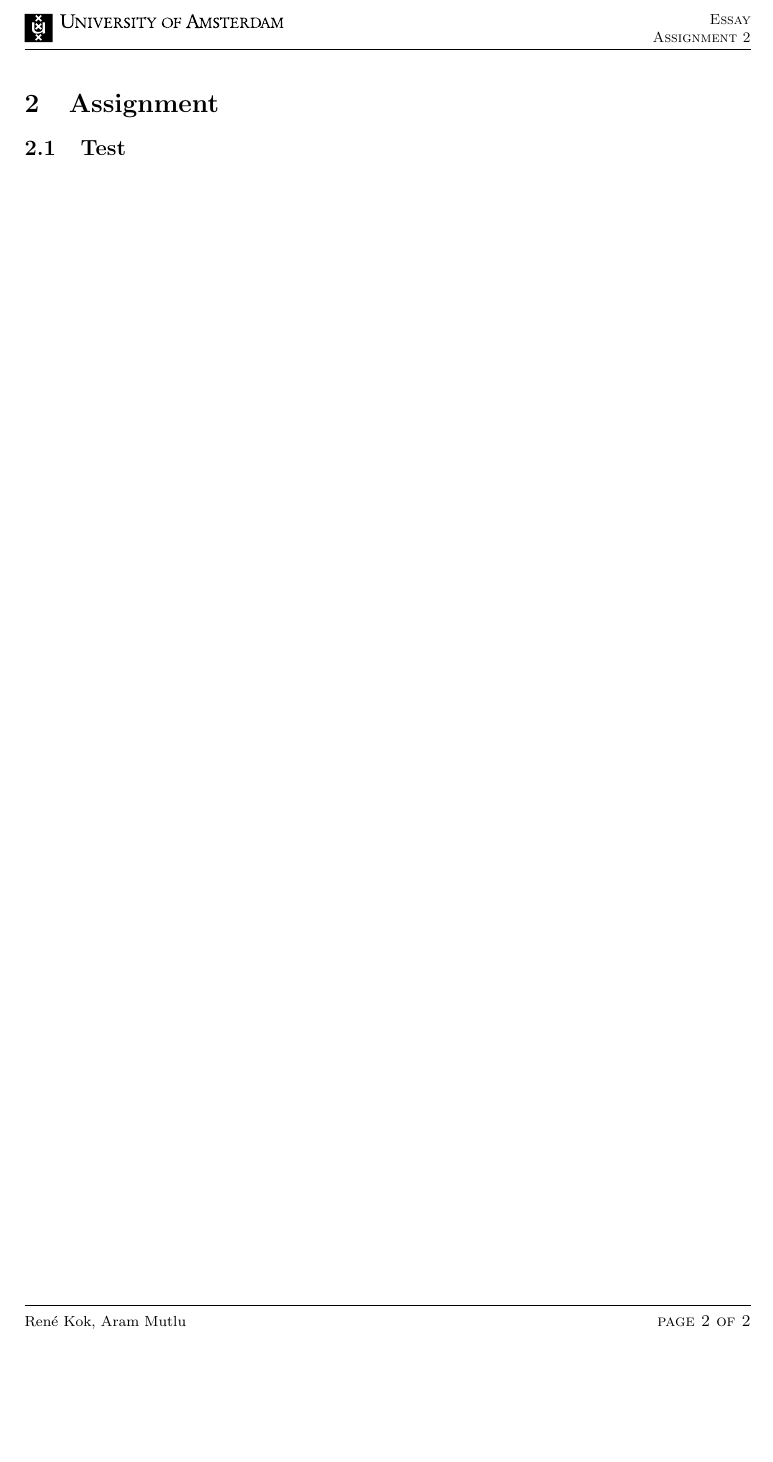
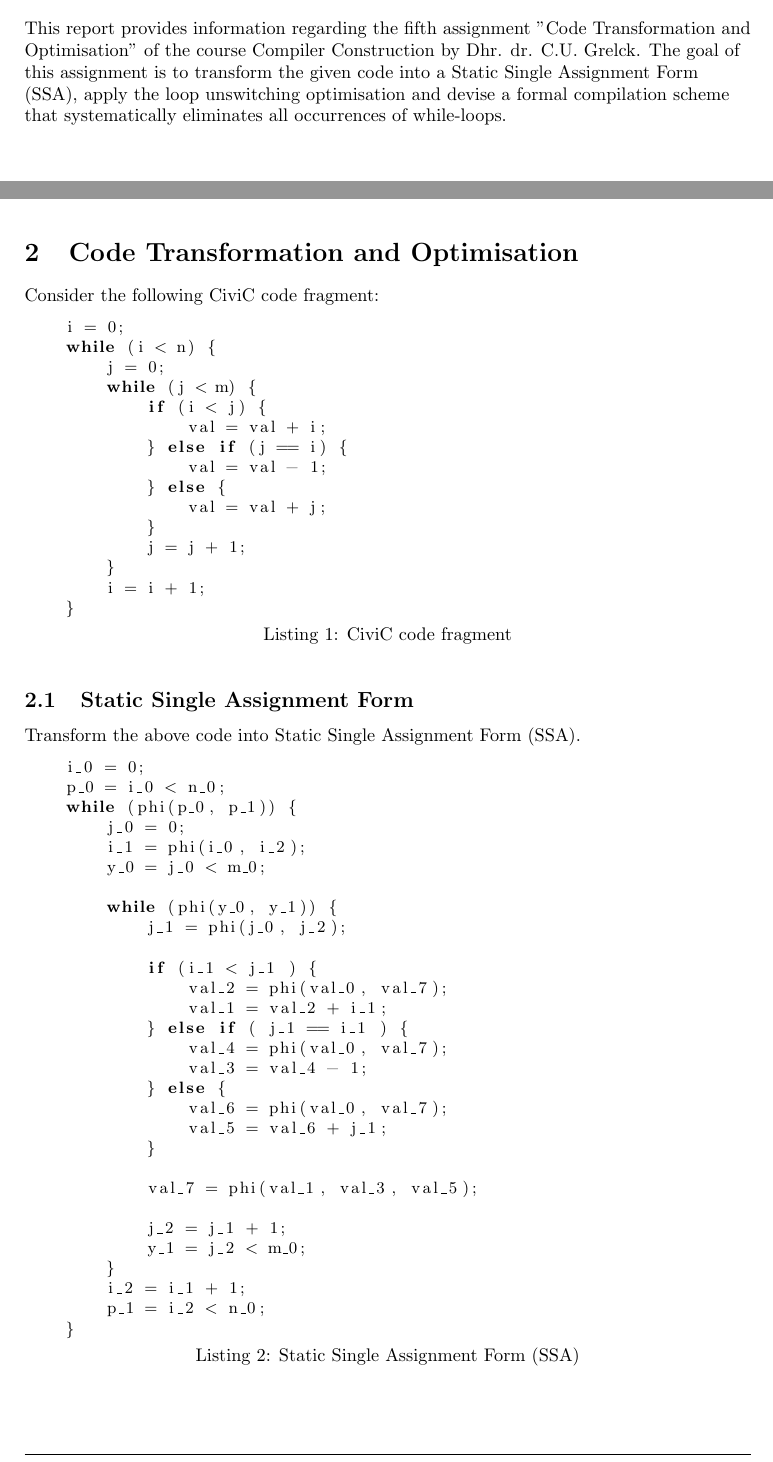
Before and after one commit to rkok98/CiviC-Compiler, a LaTeX problem sheet (Assignment 5/PT-essay.tex): part of page 2 of 2 before the commit and two parts of pages 1 and 2 of 3 after it, the two joined at a grey line, cut at the place of the change, the shorter picture padded with empty space. Compiled offline with pdfLaTeX.

Commit message:
Update PT-essay.tex

```diff
--- a/Assignment 5/PT-essay.tex
+++ b/Assignment 5/PT-essay.tex
@@ -15,11 +15,11 @@
 %-------------------------------------------------------------------------------
 
 % Vul de naam van de opdracht in.
-\assignment{Assignment 2}
+\assignment{Assignment 5}
 % Vul het soort opdracht in.
 \assignmenttype{Essay}
 % Vul de titel van de eindopdracht in.
-\title{Lexicographic Analysis}
+\title{Code Transformation and Optimisation}
 
 % Vul de volledige namen van alle auteurs in.
 \author{René Kok}
@@ -60,13 +60,68 @@
 
 \section{Introduction}
 \begin{flushleft}
-\par A
-
+\par This report provides information regarding the fifth assignment
+"Code Transformation and Optimisation" of the course Compiler Construction by Dhr.
+dr. C.U. Grelck. The goal of this assignment is to transform the given code into
+a Static Single Assignment Form (SSA), apply the loop unswitching optimisation and
+devise a formal compilation scheme that systematically eliminates all occurrences of
+while-loops.
 %-------------------------------------------------------------------------------
 %	METHODE
 %-------------------------------------------------------------------------------
 
 \newpage
-\section{Assignment}
+\section{Code Transformation and Optimisation}
+Consider the following CiviC code fragment:
+\begin{lstlisting}[basicstyle=\small, language=C, label=lst:code, caption=CiviC code fragment, captionpos=b]
+    i = 0;
+    while (i < n) {
+        j = 0;
+        while (j < m) {
+            if (i < j) {
+                val = val + i;
+            } else if (j == i) {
+                val = val - 1;
+            } else {
+                val = val + j;
+            }
+            j = j + 1;
+        }
+        i = i + 1;
+    }
+\end{lstlisting}
 
-\subsection{Test}
+\subsection{Static Single Assignment Form}
+Transform the above code into Static Single Assignment Form (SSA).
+
+\begin{lstlisting}[basicstyle=\small, language=C, label=lst:code, caption=Static Single Assignment Form (SSA), captionpos=b]
+    i_0 = 0;
+    p_0 = i_0 < n_0;
+    while (phi(p_0, p_1)) {
+        j_0 = 0;
+        i_1 = phi(i_0, i_2);
+        y_0 = j_0 < m_0;
+
+        while (phi(y_0, y_1)) {
+            j_1 = phi(j_0, j_2);
+
+            if (i_1 < j_1 ) {
+                val_2 = phi(val_0, val_7);
+                val_1 = val_2 + i_1;
+            } else if ( j_1 == i_1 ) {
+                val_4 = phi(val_0, val_7);
+                val_3 = val_4 - 1;
+            } else {
+                val_6 = phi(val_0, val_7);
+                val_5 = val_6 + j_1;
+            }
+
+            val_7 = phi(val_1, val_3, val_5);
+
+            j_2 = j_1 + 1;
+            y_1 = j_2 < m_0;
+        }
+        i_2 = i_1 + 1;
+        p_1 = i_2 < n_0;
+    }
+\end{lstlisting}
```
Also changed, not shown: Assignment 5/PT-essay.tex (56 more changed lines).
